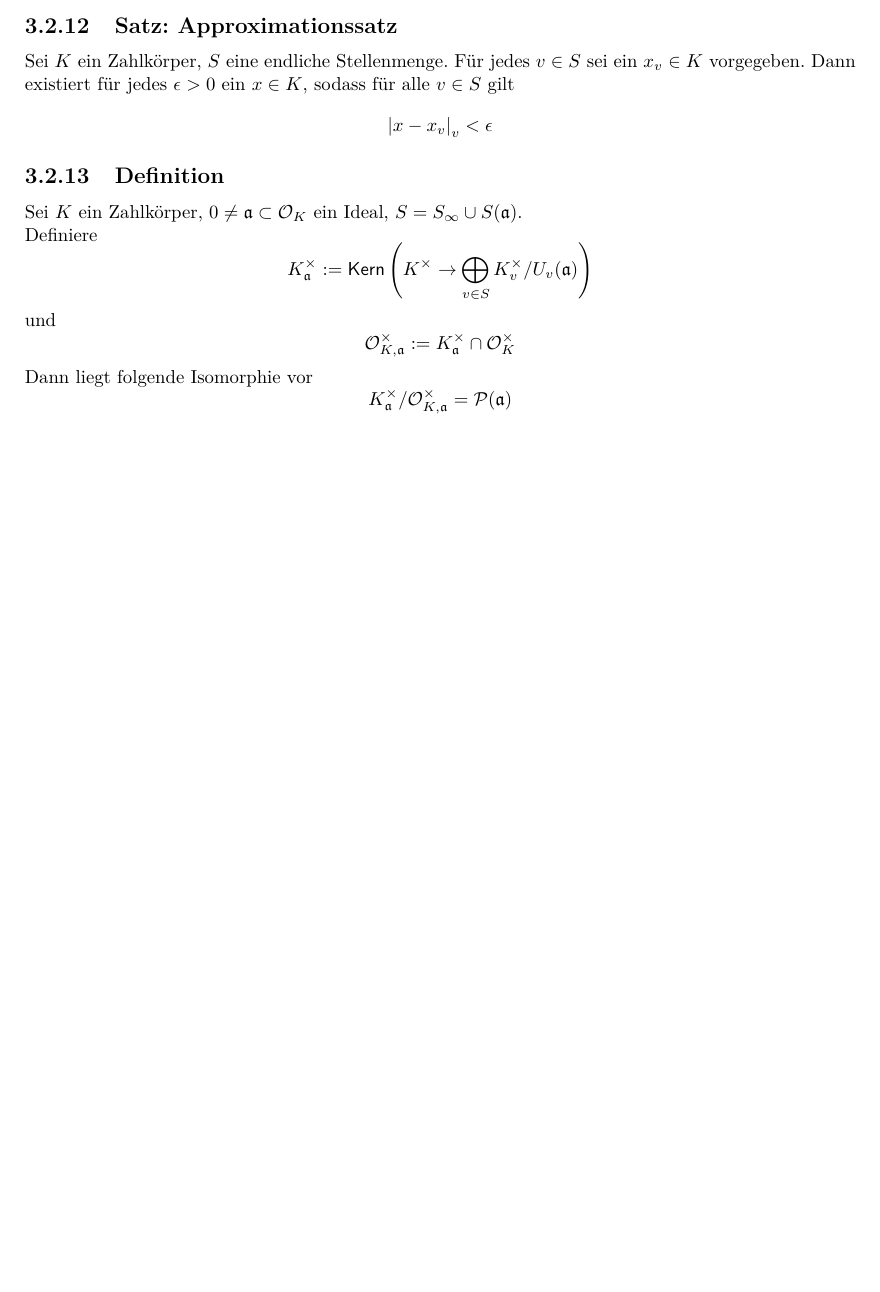
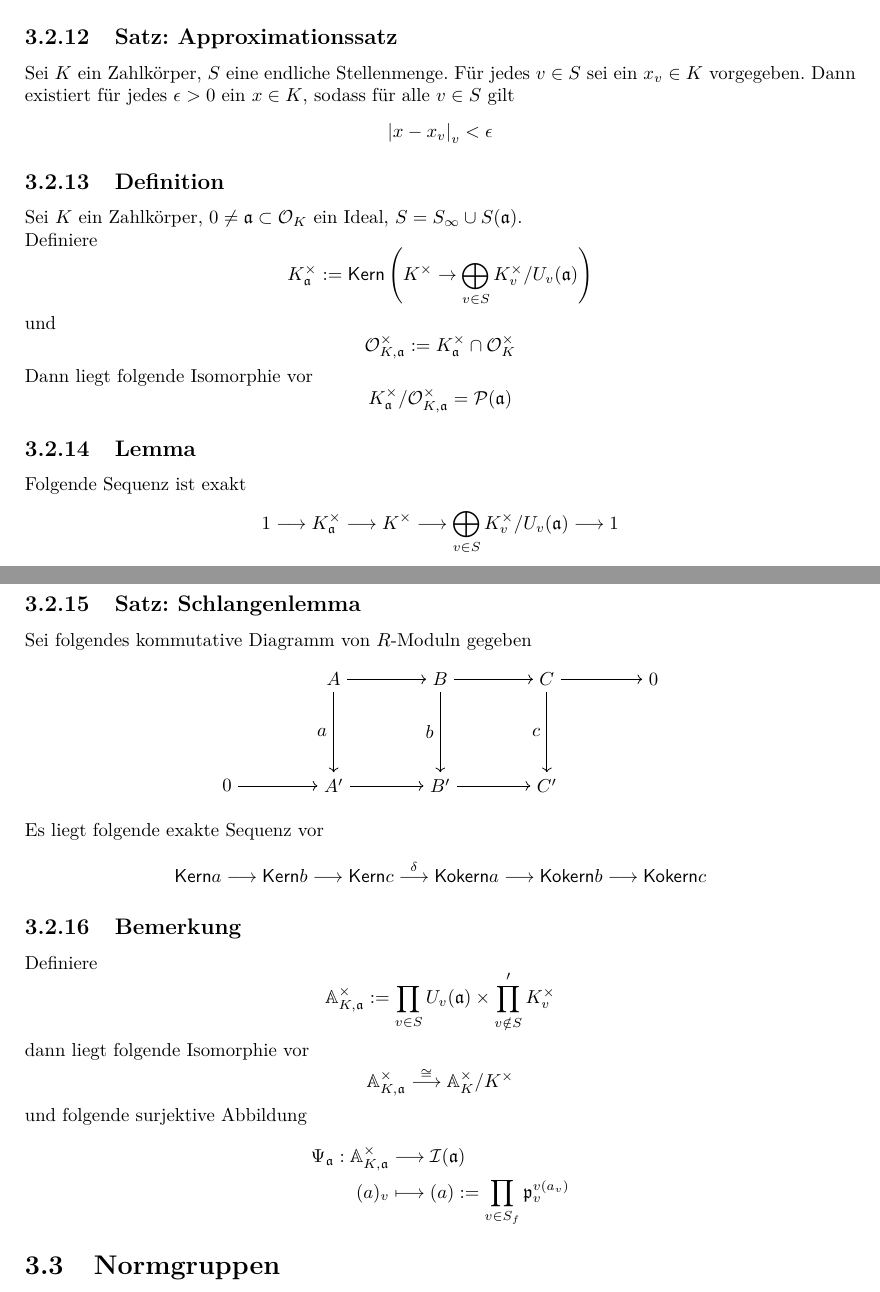
Before and after one commit to Semigroup/Skripte, a LaTeX book (Algebraische Zahlentheorie 2/AZ2.tex): part of page 30 of 30 before the commit and two parts of pages 30 and 31 of 31 after it, the two joined at a grey line, cut so that both start at the same text, the shorter picture padded with empty space. Compiled offline with pdfLaTeX.

```diff
--- a/Algebraische Zahlentheorie 2/AZ2.tex
+++ b/Algebraische Zahlentheorie 2/AZ2.tex
@@ -958,4 +958,54 @@
 \[\O_{K,\af}^\times := K_\af^\times \cap \O_K^\times \]
 Dann liegt folgende Isomorphie vor
 \[ K_\af^\times / \O_{K,\af}^\times = \P(\af) \]
+
+\Lem{}
+Folgende Sequenz ist exakt
+\[ 1 \Pfeil{} K_\af^\times \Pfeil{} K^\times \Pfeil{} \bigoplus_{v\in S} K_v^\times/U_v(\af) \Pfeil{} 1 \]
+
+\Satz{Schlangenlemma}
+Sei folgendes kommutative Diagramm von $R$-Moduln gegeben
+\begin{center}
+\begin{tikzpicture}[scale =2]
+\node (O1) at (-1,0)  {$0$};
+\node (A1) at (0,1)  {$A$};
+\node (A2) at (0,0)  {$A'$};
+\node (B1) at (1,1)  {$B$};
+\node (B2) at (1,0)  {$B'$};
+\node (C1) at (2,1)  {$C$};
+\node (C2) at (2,0)  {$C'$};
+\node (O2) at (3,1)  {$0$};
+
+\draw[->] (O1) -> (A2);
+\draw[->] (A2) -> (B2);
+\draw[->] (B2) -> (C2);
+
+\draw[->] (A1) -> (B1);
+\draw[->] (B1) -> (C1);
+\draw[->] (C1) -> (O2);
+
+\draw[->] (A1) -> (A2) node[midway, left]{$a$};
+\draw[->] (B1) -> (B2) node[midway, left]{$b$};
+\draw[->] (C1) -> (C2) node[midway, left]{$c$};
+\end{tikzpicture}
+\end{center}
+Es liegt folgende exakte Sequenz vor
+\[ \Ker a \Pfeil{} \Ker b \Pfeil{} \Ker c \Pfeil{\delta} \Coker a \Pfeil{} \Coker b \Pfeil{} \Coker c \]
+
+\Bem{}
+Definiere
+\[ \A_{K,\af}^\times := \prod_{v \in S}U_v(\af) \times \prod'_{v\notin S} K_v^\times \]
+dann liegt folgende Isomorphie vor
+\[ \A_{K,\af}^\times \Pfeil{\isom{}} \A_K^\times / K^\times \]
+und folgende surjektive Abbildung
+\begin{align*}
+\Psi_\af : \A_{K,\af}^\times &\Pfeil{} \I(\af)\\
+(a)_v & \longmapsto (a) := \prod_{v\in S_f}\pf_v^{v(a_v)}
+\end{align*}
+
+
+\section{Normgruppen}
+
+
+
 \end{document}
```
Also changed, not shown: Algebraische Zahlentheorie 2/AZ2.pdf.
